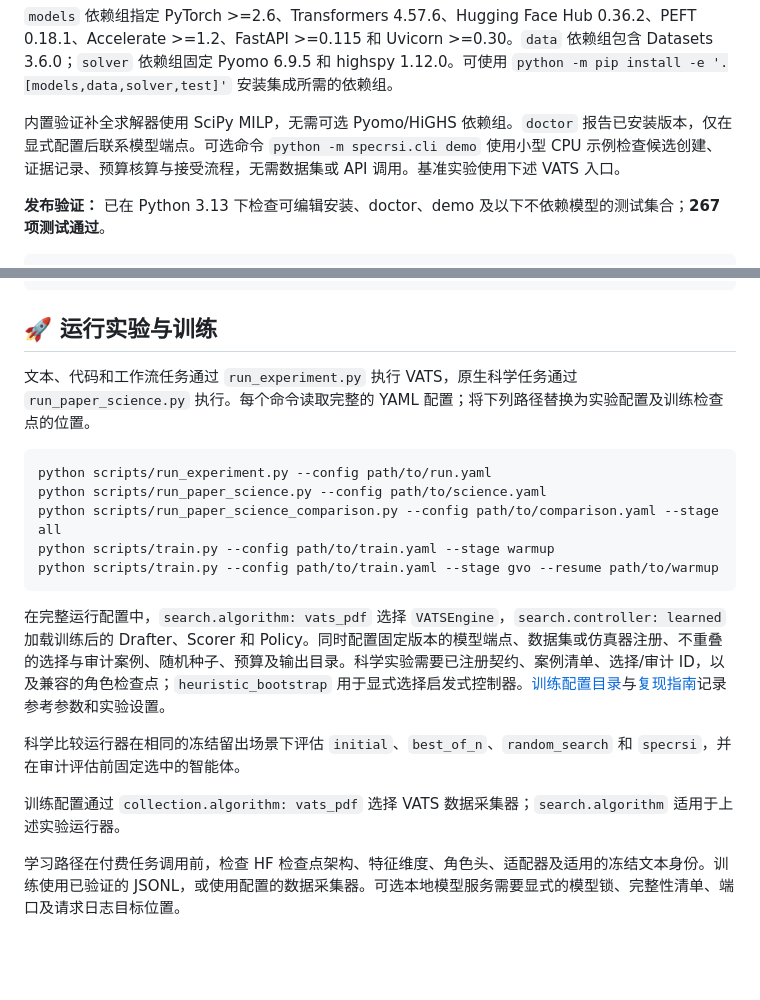
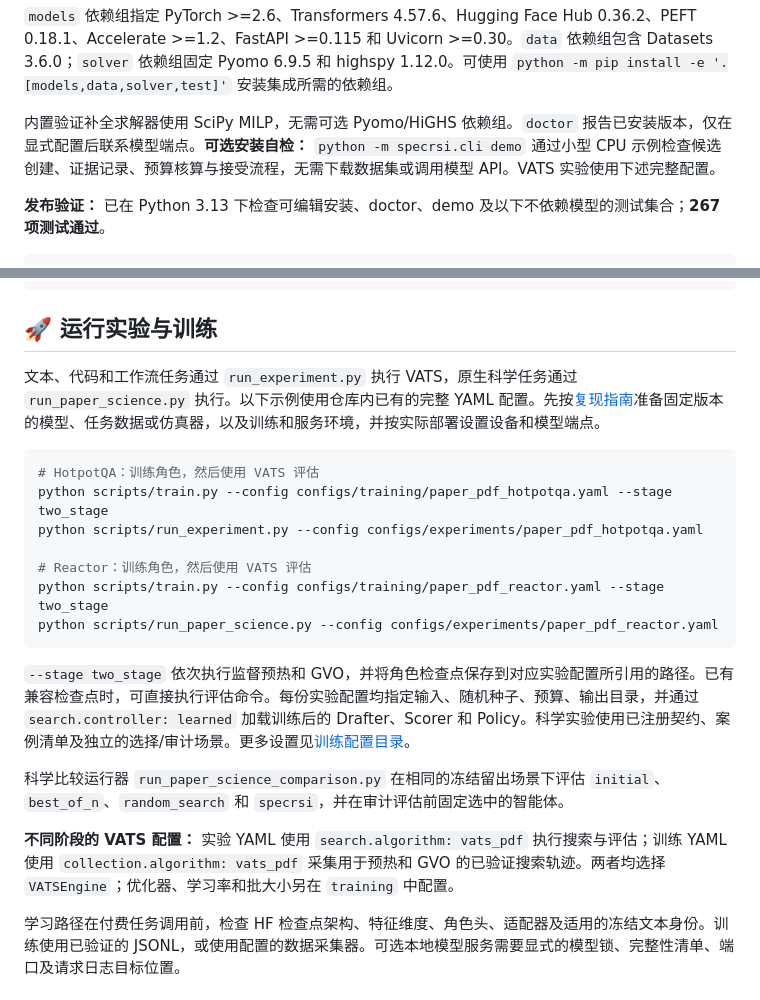
Before and after one commit to SpecRSI-GPR/SpecRSI, a Markdown page: README.zh-CN.md, 2 parts joined by grey strips. Drawn GitHub-style; blank space fills up the shorter version.

````diff
--- a/README.zh-CN.md
+++ b/README.zh-CN.md
@@ -244,7 +244,7 @@ python -m pytest -q
 
 `models` 依赖组指定 PyTorch >=2.6、Transformers 4.57.6、Hugging Face Hub 0.36.2、PEFT 0.18.1、Accelerate >=1.2、FastAPI >=0.115 和 Uvicorn >=0.30。`data` 依赖组包含 Datasets 3.6.0；`solver` 依赖组固定 Pyomo 6.9.5 和 highspy 1.12.0。可使用 `python -m pip install -e '.[models,data,solver,test]'` 安装集成所需的依赖组。
 
-内置验证补全求解器使用 SciPy MILP，无需可选 Pyomo/HiGHS 依赖组。`doctor` 报告已安装版本，仅在显式配置后联系模型端点。可选命令 `python -m specrsi.cli demo` 使用小型 CPU 示例检查候选创建、证据记录、预算核算与接受流程，无需数据集或 API 调用。基准实验使用下述 VATS 入口。
+内置验证补全求解器使用 SciPy MILP，无需可选 Pyomo/HiGHS 依赖组。`doctor` 报告已安装版本，仅在显式配置后联系模型端点。**可选安装自检：** `python -m specrsi.cli demo` 通过小型 CPU 示例检查候选创建、证据记录、预算核算与接受流程，无需下载数据集或调用模型 API。VATS 实验使用下述完整配置。
 
 **发布验证：** 已在 Python 3.13 下检查可编辑安装、doctor、demo 及以下不依赖模型的测试集合；**267 项测试通过**。
 
@@ -262,21 +262,23 @@ python -m pytest -q \
 
 ## 🚀 运行实验与训练
 
-文本、代码和工作流任务通过 `run_experiment.py` 执行 VATS，原生科学任务通过 `run_paper_science.py` 执行。每个命令读取完整的 YAML 配置；将下列路径替换为实验配置及训练检查点的位置。
+文本、代码和工作流任务通过 `run_experiment.py` 执行 VATS，原生科学任务通过 `run_paper_science.py` 执行。以下示例使用仓库内已有的完整 YAML 配置。先按[复现指南](docs/REPRODUCIBILITY.md)准备固定版本的模型、任务数据或仿真器，以及训练和服务环境，并按实际部署设置设备和模型端点。
 
 ```sh
-python scripts/run_experiment.py --config path/to/run.yaml
-python scripts/run_paper_science.py --config path/to/science.yaml
-python scripts/run_paper_science_comparison.py --config path/to/comparison.yaml --stage all
-python scripts/train.py --config path/to/train.yaml --stage warmup
-python scripts/train.py --config path/to/train.yaml --stage gvo --resume path/to/warmup
+# HotpotQA：训练角色，然后使用 VATS 评估
+python scripts/train.py --config configs/training/paper_pdf_hotpotqa.yaml --stage two_stage
+python scripts/run_experiment.py --config configs/experiments/paper_pdf_hotpotqa.yaml
+
+# Reactor：训练角色，然后使用 VATS 评估
+python scripts/train.py --config configs/training/paper_pdf_reactor.yaml --stage two_stage
+python scripts/run_paper_science.py --config configs/experiments/paper_pdf_reactor.yaml
 ```
 
-在完整运行配置中，`search.algorithm: vats_pdf` 选择 `VATSEngine`，`search.controller: learned` 加载训练后的 Drafter、Scorer 和 Policy。同时配置固定版本的模型端点、数据集或仿真器注册、不重叠的选择与审计案例、随机种子、预算及输出目录。科学实验需要已注册契约、案例清单、选择/审计 ID，以及兼容的角色检查点；`heuristic_bootstrap` 用于显式选择启发式控制器。[训练配置目录](docs/reproducibility-training-configs.json)与[复现指南](docs/REPRODUCIBILITY.md)记录参考参数和实验设置。
+`--stage two_stage` 依次执行监督预热和 GVO，并将角色检查点保存到对应实验配置所引用的路径。已有兼容检查点时，可直接执行评估命令。每份实验配置均指定输入、随机种子、预算、输出目录，并通过 `search.controller: learned` 加载训练后的 Drafter、Scorer 和 Policy。科学实验使用已注册契约、案例清单及独立的选择/审计场景。更多设置见[训练配置目录](docs/reproducibility-training-configs.json)。
 
-科学比较运行器在相同的冻结留出场景下评估 `initial`、`best_of_n`、`random_search` 和 `specrsi`，并在审计评估前固定选中的智能体。
+科学比较运行器 `run_paper_science_comparison.py` 在相同的冻结留出场景下评估 `initial`、`best_of_n`、`random_search` 和 `specrsi`，并在审计评估前固定选中的智能体。
 
-训练配置通过 `collection.algorithm: vats_pdf` 选择 VATS 数据采集器；`search.algorithm` 适用于上述实验运行器。
+**不同阶段的 VATS 配置：** 实验 YAML 使用 `search.algorithm: vats_pdf` 执行搜索与评估；训练 YAML 使用 `collection.algorithm: vats_pdf` 采集用于预热和 GVO 的已验证搜索轨迹。两者均选择 `VATSEngine`；优化器、学习率和批大小另在 `training` 中配置。
 
 学习路径在付费任务调用前，检查 HF 检查点架构、特征维度、角色头、适配器及适用的冻结文本身份。训练使用已验证的 JSONL，或使用配置的数据采集器。可选本地模型服务需要显式的模型锁、完整性清单、端口及请求日志目标位置。
 
````
Also changed, not shown: README.md (+12 -10 lines).
